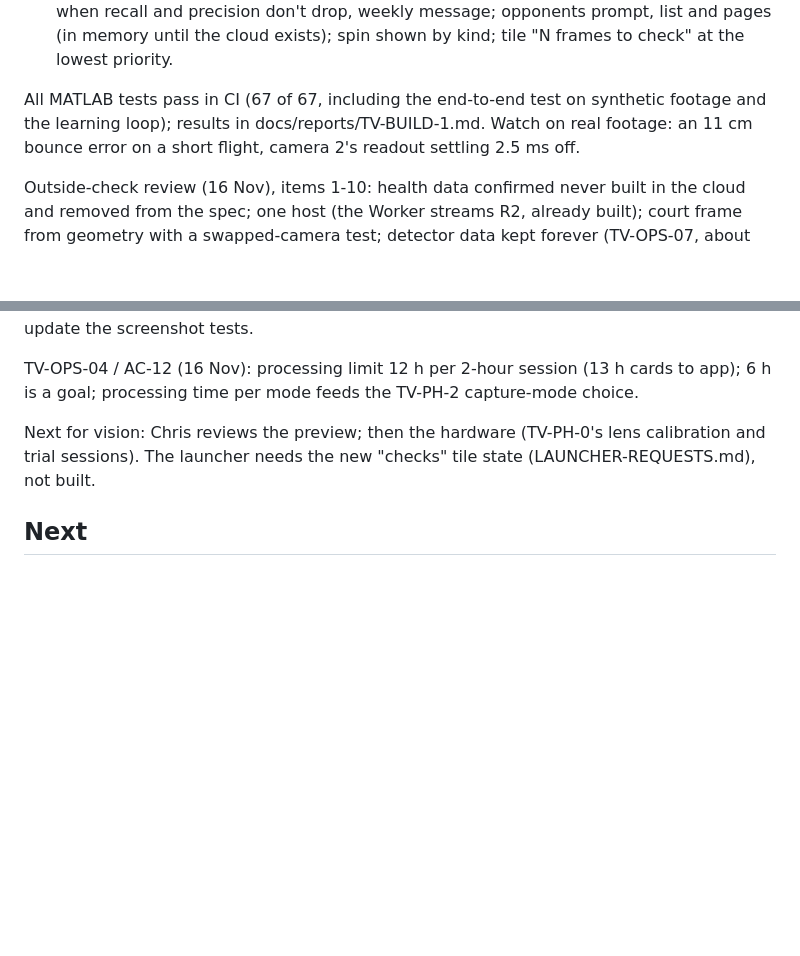
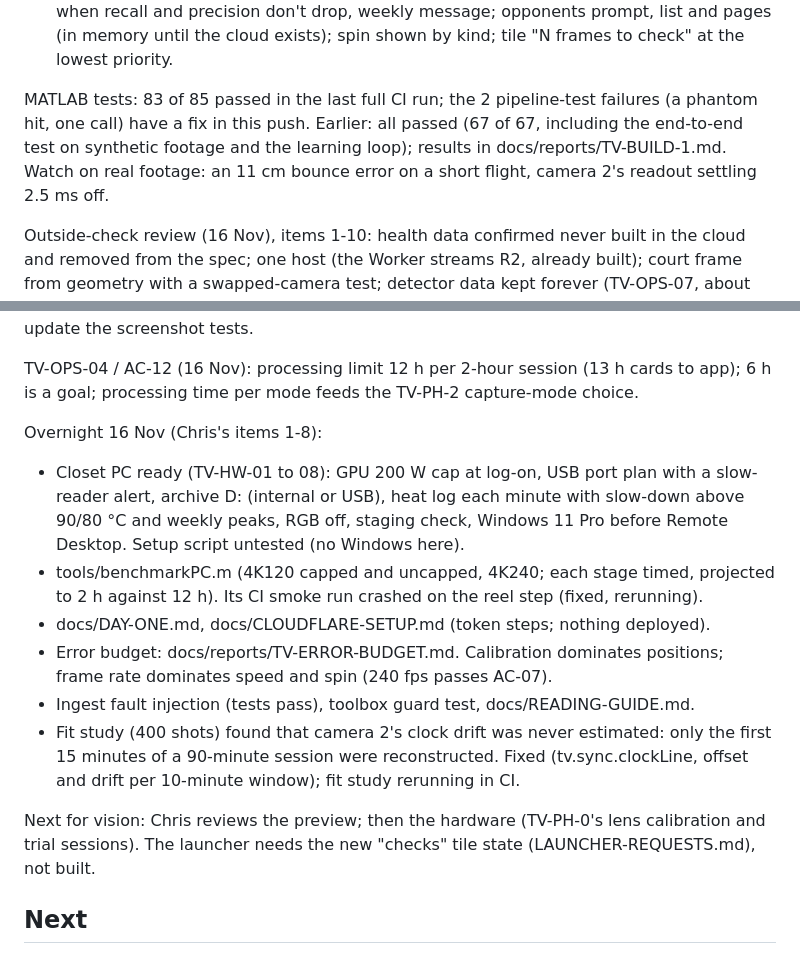
Before and after one commit to Wotworth/Tennis, a Markdown page: docs/STATUS.md, 2 parts joined by grey strips. Drawn GitHub-style; blank space fills up the shorter version.

```diff
--- a/docs/STATUS.md
+++ b/docs/STATUS.md
@@ -29,13 +29,21 @@ Retune list: docs/VISION-RETUNE.md.
 
 11. Detector improvement loop, spin kinds and opponents (Chris, 15 Nov; section A items 13-15): Ball check (PC picks and crops, app screen), "this looks wrong", "missed a shot here", test set and auto-labels kept apart, retraining (GPU or CPU) with promotion only when recall and precision don't drop, weekly message; opponents prompt, list and pages (in memory until the cloud exists); spin shown by kind; tile "N frames to check" at the lowest priority.
 
-All MATLAB tests pass in CI (67 of 67, including the end-to-end test on synthetic footage and the learning loop); results in docs/reports/TV-BUILD-1.md. Watch on real footage: an 11 cm bounce error on a short flight, camera 2's readout settling 2.5 ms off.
+MATLAB tests: 83 of 85 passed in the last full CI run; the 2 pipeline-test failures (a phantom hit, one call) have a fix in this push. Earlier: all passed (67 of 67, including the end-to-end test on synthetic footage and the learning loop); results in docs/reports/TV-BUILD-1.md. Watch on real footage: an 11 cm bounce error on a short flight, camera 2's readout settling 2.5 ms off.
 
 Outside-check review (16 Nov), items 1-10: health data confirmed never built in the cloud and removed from the spec; one host (the Worker streams R2, already built); court frame from geometry with a swapped-camera test; detector data kept forever (TV-OPS-07, about 0.65 TB a year); layout 2 placement (docs/reports/TV-PH-0a.md); doubles cut from v1; synthetic truth now flies unlike the fitter, with a 400-shot fit study as its own CI job; readout time measured from a flickering lamp (TV-SYNC-06); the 11 cm bounce traced to detections that were not the flying ball, fixed by a 6 px outlier cut and lift priors. Fit study numbers: see docs/reports/TV-BUILD-1.md once CI finishes.
 
 Design v2 (Chris, 16 Nov; VIS-09 amends VIS-04 to VIS-08): variations of the court map, shot card and trends, with player colours (opponent cobalt blue), in docs/preview/v2. Waiting for Chris's pick; then apply to the vision screens, then cues, racquets, sessions and library, and update the screenshot tests.
 
 TV-OPS-04 / AC-12 (16 Nov): processing limit 12 h per 2-hour session (13 h cards to app); 6 h is a goal; processing time per mode feeds the TV-PH-2 capture-mode choice.
+
+Overnight 16 Nov (Chris's items 1-8):
+- Closet PC ready (TV-HW-01 to 08): GPU 200 W cap at log-on, USB port plan with a slow-reader alert, archive D: (internal or USB), heat log each minute with slow-down above 90/80 °C and weekly peaks, RGB off, staging check, Windows 11 Pro before Remote Desktop. Setup script untested (no Windows here).
+- tools/benchmarkPC.m (4K120 capped and uncapped, 4K240; each stage timed, projected to 2 h against 12 h). Its CI smoke run crashed on the reel step (fixed, rerunning).
+- docs/DAY-ONE.md, docs/CLOUDFLARE-SETUP.md (token steps; nothing deployed).
+- Error budget: docs/reports/TV-ERROR-BUDGET.md. Calibration dominates positions; frame rate dominates speed and spin (240 fps passes AC-07).
+- Ingest fault injection (tests pass), toolbox guard test, docs/READING-GUIDE.md.
+- Fit study (400 shots) found that camera 2's clock drift was never estimated: only the first 15 minutes of a 90-minute session were reconstructed. Fixed (tv.sync.clockLine, offset and drift per 10-minute window); fit study rerunning in CI.
 
 Next for vision: Chris reviews the preview; then the hardware (TV-PH-0's lens calibration and trial sessions). The launcher needs the new "checks" tile state (LAUNCHER-REQUESTS.md), not built.
 
```
Also changed, not shown: DECISIONS.md (+4 -0 lines), docs/reports/TV-BUILD-1.md (+18 -0 lines), docs/reports/TV-ERROR-BUDGET.md (added, +72 -0 lines), docs/reports/TV-ERROR-BUDGET/errorbudget_ball_size.png (added), docs/reports/TV-ERROR-BUDGET/errorbudget_calibration.png (added), docs/reports/TV-ERROR-BUDGET/errorbudget_detection.png (added), docs/reports/TV-ERROR-BUDGET/errorbudget_frame_rate.png (added), docs/reports/TV-ERROR-BUDGET/errorbudget_sync.png (added), 5 other files.
